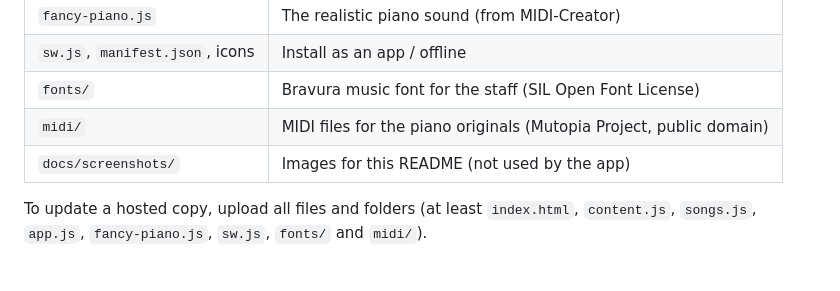
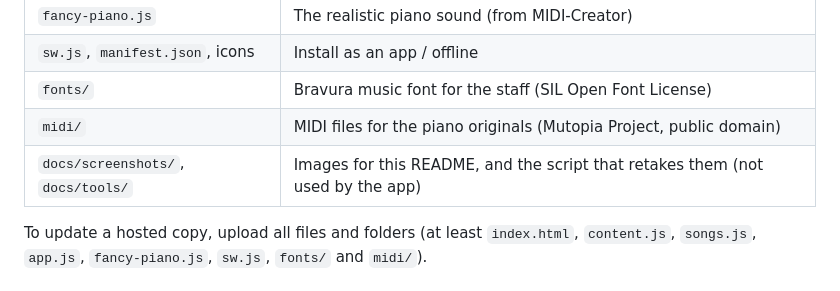
Before and after one commit to Mike-DTA/piano-keys-web-version, a Markdown page: README.md, the part around the change. Rendered like a GitHub page.

Commit message:
The README's file list mentions the screenshot script.
Co-Authored-By: Claude Opus 5.5 <noreply@anthropic.com>

```diff
--- a/README.md
+++ b/README.md
@@ -31,7 +31,7 @@ your progress, with separate profiles for everyone in the house.
 | `sw.js`, `manifest.json`, icons | Install as an app / offline |
 | `fonts/` | Bravura music font for the staff (SIL Open Font License) |
 | `midi/` | MIDI files for the piano originals (Mutopia Project, public domain) |
-| `docs/screenshots/` | Images for this README (not used by the app) |
+| `docs/screenshots/`, `docs/tools/` | Images for this README, and the script that retakes them (not used by the app) |
 
 To update a hosted copy, upload all files and folders (at least `index.html`, `content.js`, `songs.js`, `app.js`,
 `fancy-piano.js`, `sw.js`, `fonts/` and `midi/`).
```
